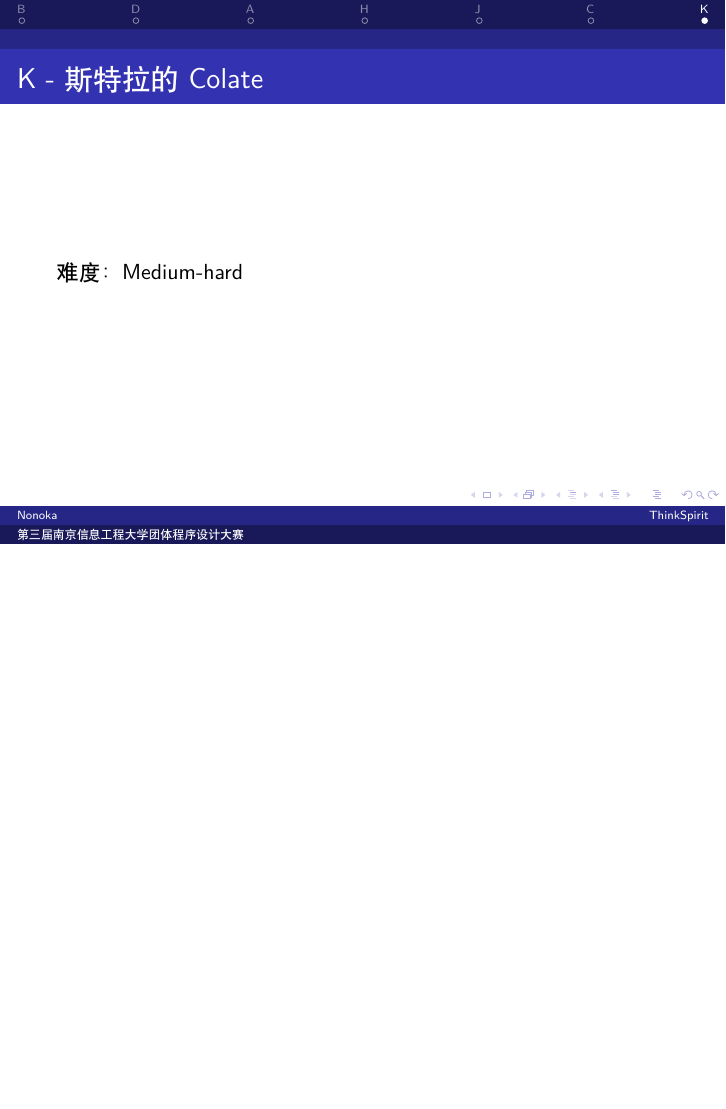
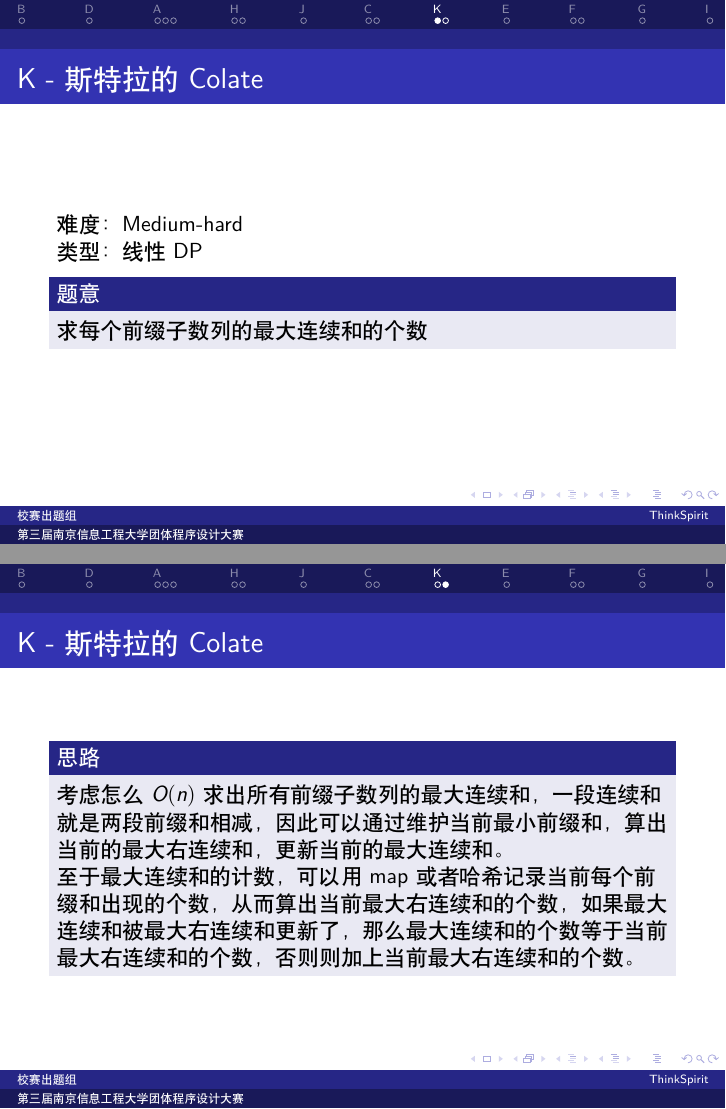
Before and after one commit to NogiNonoka/CPCStatement, LaTeX slides (tutorial.tex, which reads solution/E.tex, solution/F.tex, solution/G.tex): page 9 of 9 before the commit and pages 13 and 14 of 19 after it, the two joined at a grey line, the shorter picture padded with empty space. Compiled offline with XeLaTeX.

Commit message:
feat(tutorial): final

```diff
--- /dev/null
+++ b/solution/E.tex
@@ -0,0 +1,22 @@
+\section{E}
+\begin{frame}
+\frametitle{E - 传送带}
+难度：Hard
+
+类型：思维 / 图论
+
+\begin{block}{STD 做法}
+给每个格子标号，算出每个格子走一步走到哪格，再用倍增算出每个格子走$2 , 4 , 8 , 16 ,32 \dots$步走到哪里
+
+对于每次询问可以将$t$二进制分解，$O(log t)$时间内算出答案
+
+例如在$ x $格子走 $ 15 $步等于在$ x $格子先走$ 1 $步，再走$2$步，$4$步，$8$步
+\end{block}
+
+\begin{block}{离线做法}
+    手动栈 + DFS
+
+    对询问排序，DFS 判环和链。
+\end{block}
+
+\end{frame}
--- a/solution/F.tex
+++ b/solution/F.tex
@@ -3,4 +3,23 @@
 \frametitle{F - 可可的说唱}
 难度：Hard
 
+类型：字符串，数据结构
+
+\begin{block}{题意}
+满足字符串后缀为 $t$ 的串 $s$ 中，选择 $k$ 个字符串使得字符串总长度不超过 $x$，求 $k$ 最大值
+\end{block}
+
 \end{frame}
+
+\begin{frame}
+\frametitle{F - 可可的说唱}
+
+复杂度：$O(Q\log(N))$
+
+\begin{block}{思路}
+对于求后缀相同的字符串，转化为字符串反转后前缀相同的字符串，建立 $trie$ 树。
+
+由于 $trie$ 树上前缀相同的字符串所包含的全部字符在 $dfs$ 过程中 $dfs$ 序连续，故维护前缀相同的字符串转化为对 $trie$ 树按 $dfs$ 序建立可持久化权值线段树。
+\end{block}
+
+\end{frame}
--- /dev/null
+++ b/solution/G.tex
@@ -0,0 +1,24 @@
+\section{G}
+\begin{frame}
+\frametitle{G - 可可的可丽饼}
+难度：Hard
+
+类型：二分图匹配 / 网络流
+
+\begin{block}{题意}
+    问题抽象为在图中选择最少数量的可向交路径，使得路径覆盖所有的点。
+\end{block}
+
+复杂度 $O(n^3)$
+
+\begin{block}{思路}
+拆点 + Floyd 求传递闭包 + 二分图最大匹配
+
+将每个点拆为 入点和出点，$u$ 与 $v$ 的有向边转化为 $u_x$ 与 $v_y$ 的边
+
+答案为 $n - \texttt{二分图最大匹配}$
+
+求二分图最大匹配也可以使用网络流相关算法。
+\end{block}
+
+\end{frame}
--- /dev/null
+++ b/solution/I.tex
@@ -0,0 +1,16 @@
+\section{I}
+\begin{frame}
+\frametitle{I - Superdog的菌毯肿瘤}
+难度：Hard
+
+类型：计算几何，DP
+
+\begin{block}{思路}
+首先可以想到，可以枚举凸包最左下角的点，记为 $O$，对所有可能构成凸包的点进行极角排序。接着枚举凸包的最后一个点，记为$i$。
+找到所有可以合法的组成凸包最后一个三角形的第三个点，记为 $j$。
+那么就可以得到一个 $dp$方程：$dp[i][j]=max(S_{Oij}+dp[j][k],dp[i][j])$,
+即$Oij$内没有其他的点，且边$Oi$上无点，且$k$在线段$ij$的右侧，保证凸性。
+
+寻找$j$时候可以加一点优化，每次找线段$ij_n$右侧最大的点作为$j_{n+1}$，可以找到所有合法的$j$。
+\end{block}
+\end{frame}
--- a/solution/K.tex
+++ b/solution/K.tex
@@ -3,4 +3,22 @@
 \frametitle{K - 斯特拉的Colate}
 难度：Medium-hard
 
+类型：线性 DP
+
+\begin{block}{题意}
+求每个前缀子数列的最大连续和的个数
+\end{block}
+
 \end{frame}
+
+\begin{frame}
+\frametitle{K - 斯特拉的Colate}
+\begin{block}{思路}
+考虑怎么$ O(n) $求出所有前缀子数列的最大连续和，一段连续和就是两段前缀和相减，
+因此可以通过维护当前最小前缀和，算出当前的最大右连续和，更新当前的最大连续和。
+
+至于最大连续和的计数，可以用 map 或者哈希记录当前每个前缀和出现的个数，
+从而算出当前最大右连续和的个数，如果最大连续和被最大右连续和更新了，
+那么最大连续和的个数等于当前最大右连续和的个数，否则则加上当前最大右连续和的个数。
+\end{block}
+\end{frame}
--- a/tutorial.tex
+++ b/tutorial.tex
@@ -36,7 +36,7 @@
 
 \title{第三届南京信息工程大学团体程序设计大赛}
 \subtitle{题目解析}
-\author{Nonoka}
+\author{校赛出题组}
 \institute{ThinkSpirit}
 \date{\today}
 
```
Also changed, not shown: solution/A.tex (+44 -0 lines), solution/B.tex (+6 -0 lines), solution/C.tex (+31 -0 lines), solution/D.tex (+3 -1 lines), solution/H.tex (+25 -0 lines), solution/J.tex (+1 -0 lines), solution/src/A1.png (added), solution/src/A2.png (added), solution/src/A3.png (added), solution/src/A4.png (added), solution/src/H.png (added), tutorial.tex (8 more changed lines).
